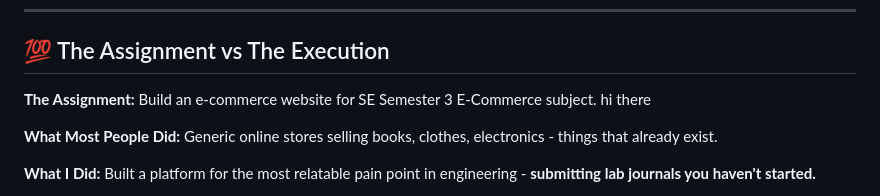
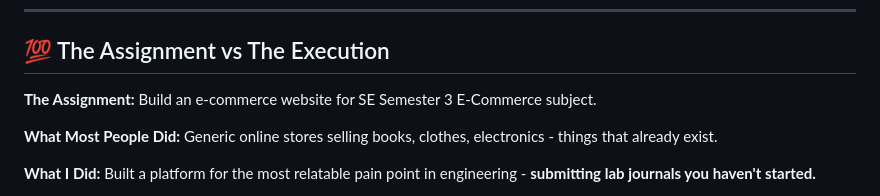
Before and after one commit to ivy-1602/LabLoot-The-Academic-Black-Market-but-legal, a Markdown page: README.md, the part around the change. Rendered like a GitHub page.

```diff
--- a/README.md
+++ b/README.md
@@ -10,7 +10,7 @@ An e-commerce platform solving the real problem nobody talks about: **engineerin
 
 ## 💯 The Assignment vs The Execution
 
-**The Assignment:** Build an e-commerce website for SE Semester 3 E-Commerce subject. hi there
+**The Assignment:** Build an e-commerce website for SE Semester 3 E-Commerce subject.
 
 **What Most People Did:** Generic online stores selling books, clothes, electronics - things that already exist.
 
```
